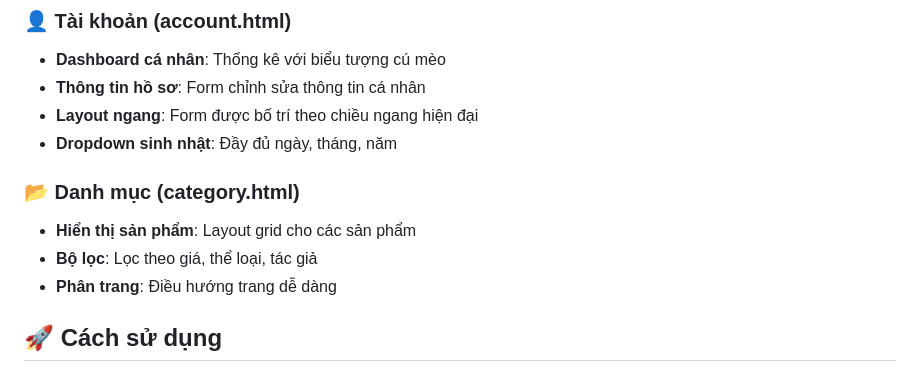
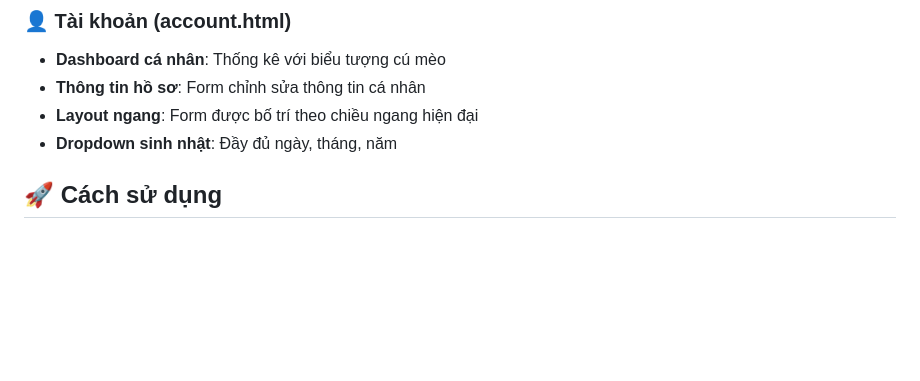
Before and after one commit to quynh-trandiem04/FahasaE-Commerce, a Markdown page: README.md, the part around the change. GitHub-like rendering; blank space fills up the shorter version.

```diff
--- a/README.md
+++ b/README.md
@@ -26,12 +26,6 @@ Dự án giao diện website bán sách Fahasa được phát triển bằng HTM
 - **Thông tin hồ sơ**: Form chỉnh sửa thông tin cá nhân
 - **Layout ngang**: Form được bố trí theo chiều ngang hiện đại
 - **Dropdown sinh nhật**: Đầy đủ ngày, tháng, năm
-
-### 📂 Danh mục (category.html)
-
-- **Hiển thị sản phẩm**: Layout grid cho các sản phẩm
-- **Bộ lọc**: Lọc theo giá, thể loại, tác giả
-- **Phân trang**: Điều hướng trang dễ dàng
 
 ## 🚀 Cách sử dụng
 
```
